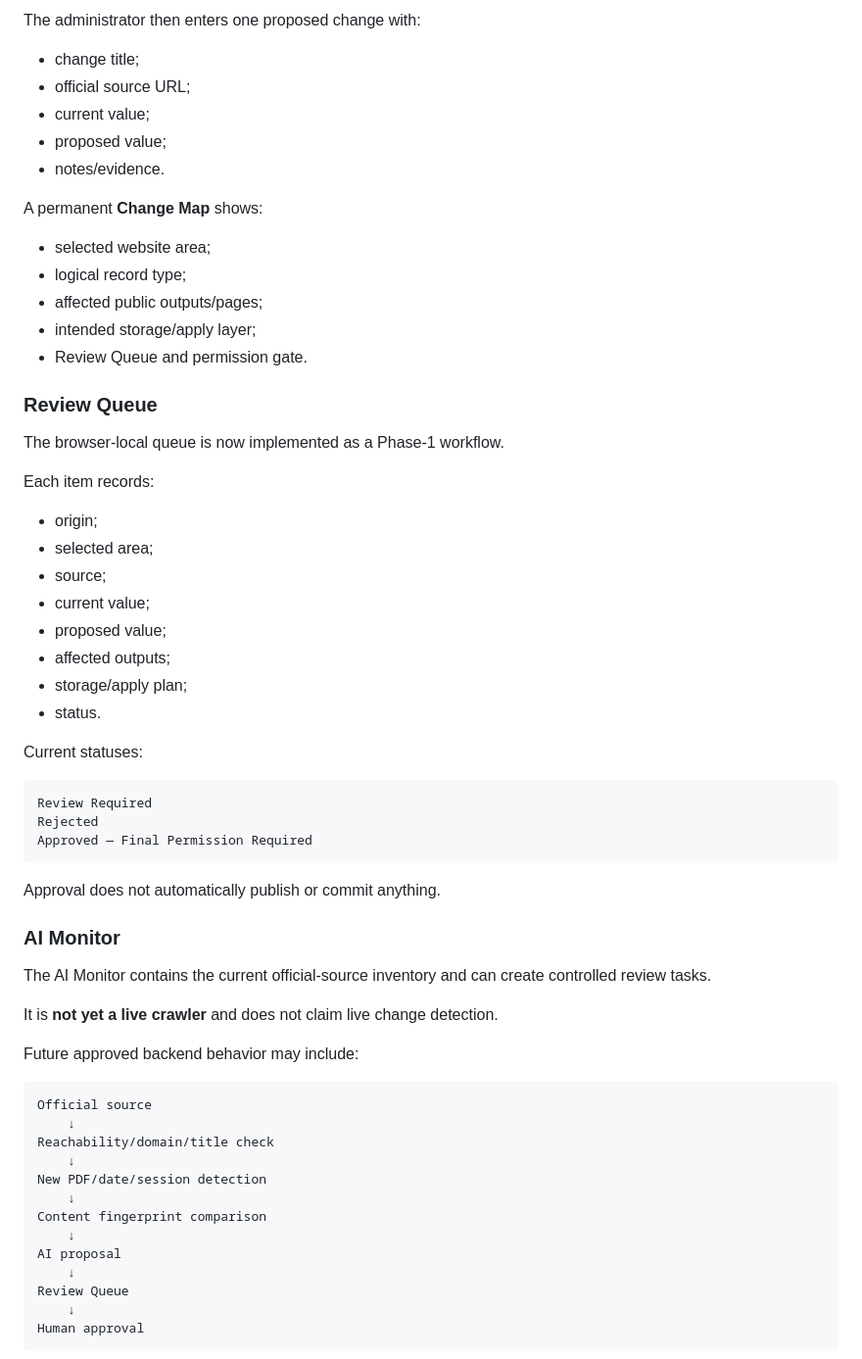
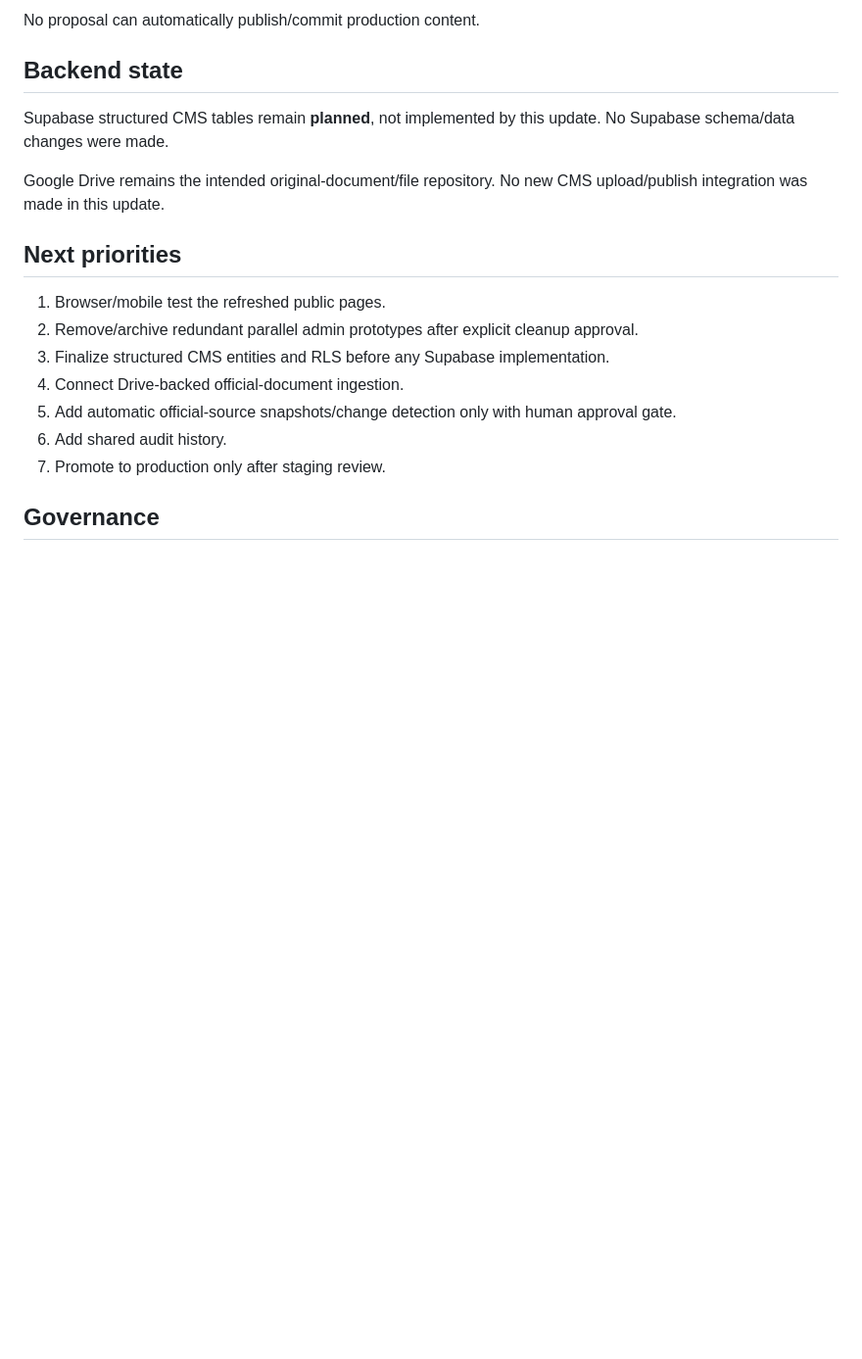
Before and after one commit to zzpsah/umv-tetahali-staging, a Markdown page: PROJECT-STATUS.md, the part around one of its changes. Shown at 98% size. Rendered like a GitHub page; blank space fills up the shorter version.

````diff
--- a/PROJECT-STATUS.md
+++ b/PROJECT-STATUS.md
@@ -84,66 +70,21 @@ Archive
 
-The administrator then enters one proposed change with:
+No proposal can automatically publish/commit production content.
 
-- change title;
-- official source URL;
-- current value;
-- proposed value;
-- notes/evidence.
+## Backend state
 
-A permanent **Change Map** shows:
+Supabase structured CMS tables remain **planned**, not implemented by this update. No Supabase schema/data changes were made.
 
-- selected website area;
-- logical record type;
-- affected public outputs/pages;
-- intended storage/apply layer;
-- Review Queue and permission gate.
+Google Drive remains the intended original-document/file repository. No new CMS upload/publish integration was made in this update.
 
-### Review Queue
+## Next priorities
 
-The browser-local queue is now implemented as a Phase-1 workflow.
+1. Browser/mobile test the refreshed public pages.
+2. Remove/archive redundant parallel admin prototypes after explicit cleanup approval.
+3. Finalize structured CMS entities and RLS before any Supabase implementation.
+4. Connect Drive-backed official-document ingestion.
+5. Add automatic official-source snapshots/change detection only with human approval gate.
+6. Add shared audit history.
+7. Promote to production only after staging review.
 
-Each item records:
+## Governance
 
-- origin;
-- selected area;
-- source;
-- current value;
-- proposed value;
-- affected outputs;
-- storage/apply plan;
-- status.
-
-Current statuses:
-
-```text
-Review Required
-Rejected
-Approved — Final Permission Required
-```
-
-Approval does not automatically publish or commit anything.
-
-### AI Monitor
-
-The AI Monitor contains the current official-source inventory and can create controlled review tasks.
-
-It is **not yet a live crawler** and does not claim live change detection.
-
-Future approved backend behavior may include:
-
-```text
-Official source
-    ↓
-Reachability/domain/title check
-    ↓
-New PDF/date/session detection
-    ↓
-Content fingerprint comparison
-    ↓
-AI proposal
-    ↓
-Review Queue
-    ↓
-Human approval
-```
-
````
Also changed, not shown: other parts of PROJECT-STATUS.md (+54 -178 lines).
